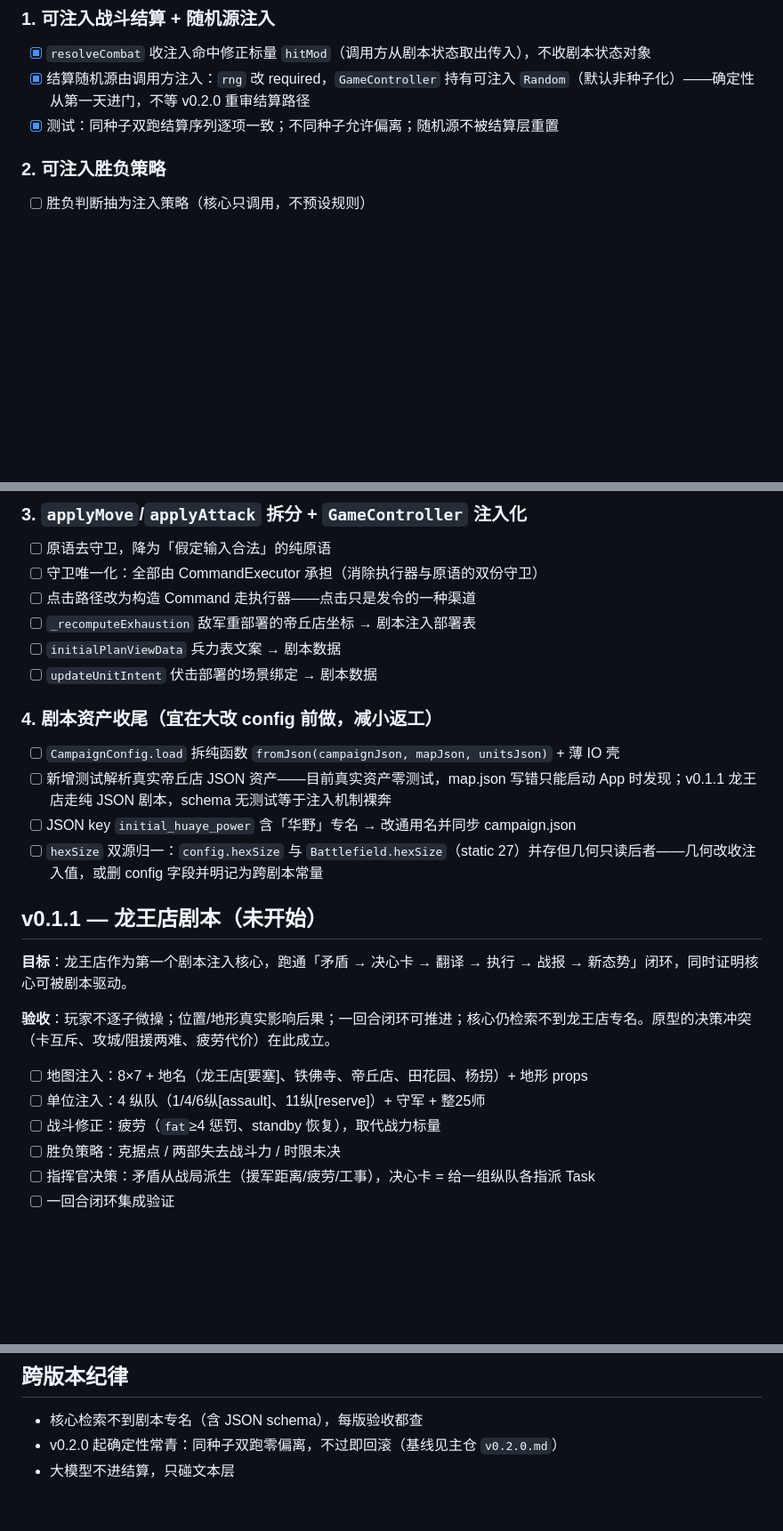
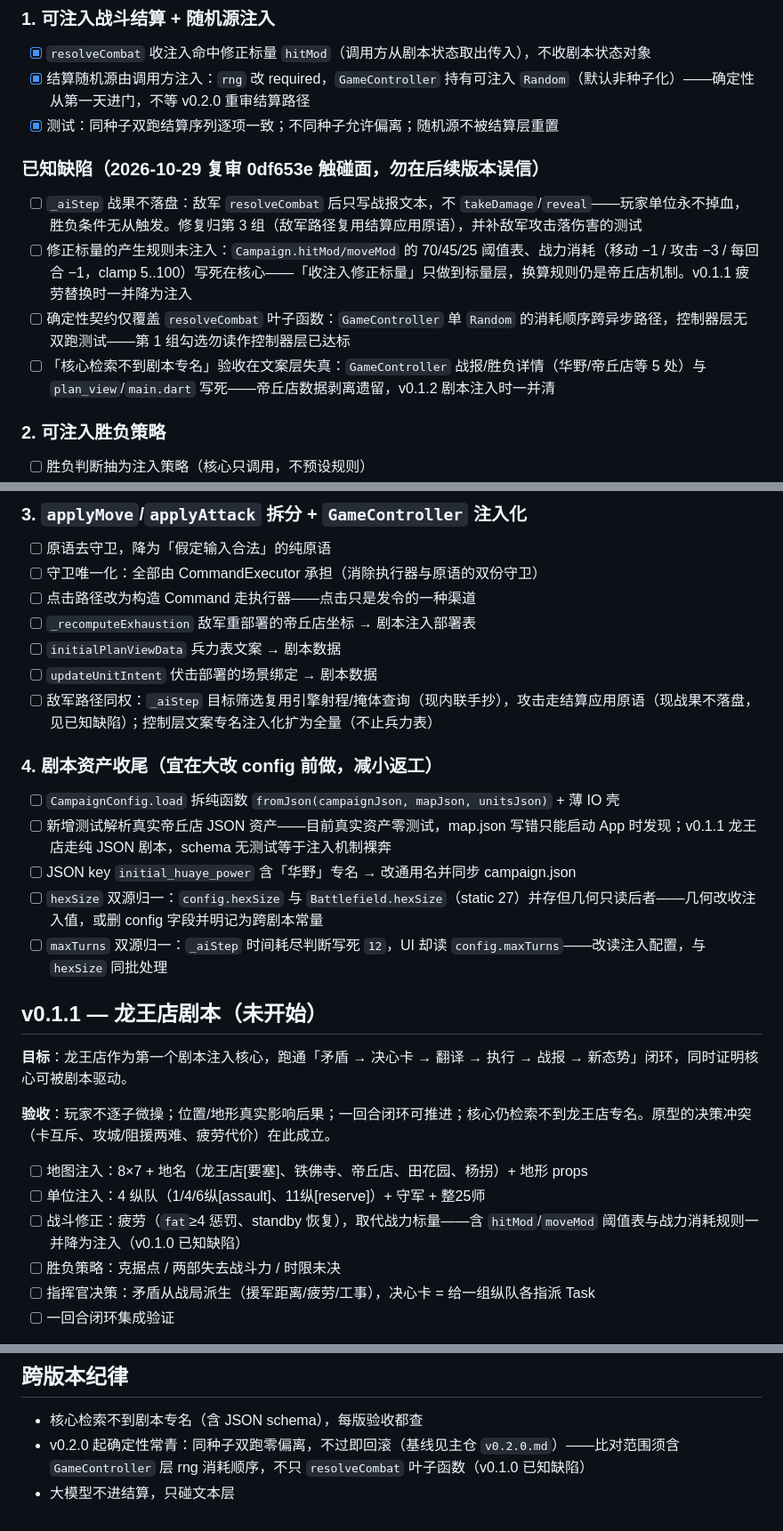
Before and after one commit to quanttide/qtgame-war, a Markdown page: src/studio/ROADMAP.md, 3 parts joined by grey strips. Shown at 89% size. Rendered like a GitHub page; blank space fills up the shorter version.

Commit message:
docs(studio): 复审缺陷落账 ROADMAP——已知缺陷4条+任务3/4/v0.1.1/跨版本纪律增补

```diff
--- a/src/studio/ROADMAP.md
+++ b/src/studio/ROADMAP.md
@@ -24,6 +24,13 @@
 - [x] 结算随机源由调用方注入：`rng` 改 required，`GameController` 持有可注入 `Random`（默认非种子化）——确定性从第一天进门，不等 v0.2.0 重审结算路径
 - [x] 测试：同种子双跑结算序列逐项一致；不同种子允许偏离；随机源不被结算层重置
 
+### 已知缺陷（2026-10-29 复审 0df653e 触碰面，勿在后续版本误信）
+
+- [ ] `_aiStep` 战果不落盘：敌军 `resolveCombat` 后只写战报文本，不 `takeDamage`/`reveal`——玩家单位永不掉血，胜负条件无从触发。修复归第 3 组（敌军路径复用结算应用原语），并补敌军攻击落伤害的测试
+- [ ] 修正标量的产生规则未注入：`Campaign.hitMod/moveMod` 的 70/45/25 阈值表、战力消耗（移动 −1 / 攻击 −3 / 每回合 −1，clamp 5..100）写死在核心——「收注入修正标量」只做到标量层，换算规则仍是帝丘店机制。v0.1.1 疲劳替换时一并降为注入
+- [ ] 确定性契约仅覆盖 `resolveCombat` 叶子函数：`GameController` 单 `Random` 的消耗顺序跨异步路径，控制器层无双跑测试——第 1 组勾选勿读作控制器层已达标
+- [ ] 「核心检索不到剧本专名」验收在文案层失真：`GameController` 战报/胜负详情（华野/帝丘店等 5 处）与 `plan_view`/`main.dart` 写死——帝丘店数据剥离遗留，v0.1.2 剧本注入时一并清
+
 ### 2. 可注入胜负策略
 
 - [ ] 胜负判断抽为注入策略（核心只调用，不预设规则）
@@ -37,6 +44,7 @@
 - [ ] `_recomputeExhaustion` 敌军重部署的帝丘店坐标 → 剧本注入部署表
 - [ ] `initialPlanViewData` 兵力表文案 → 剧本数据
 - [ ] `updateUnitIntent` 伏击部署的场景绑定 → 剧本数据
+- [ ] 敌军路径同权：`_aiStep` 目标筛选复用引擎射程/掩体查询（现内联手抄），攻击走结算应用原语（现战果不落盘，见已知缺陷）；控制层文案专名注入化扩为全量（不止兵力表）
 
 ### 4. 剧本资产收尾（宜在大改 config 前做，减小返工）
 
@@ -44,6 +52,7 @@
 - [ ] 新增测试解析真实帝丘店 JSON 资产——目前真实资产零测试，map.json 写错只能启动 App 时发现；v0.1.1 龙王店走纯 JSON 剧本，schema 无测试等于注入机制裸奔
 - [ ] JSON key `initial_huaye_power` 含「华野」专名 → 改通用名并同步 campaign.json
 - [ ] `hexSize` 双源归一：`config.hexSize` 与 `Battlefield.hexSize`（static 27）并存但几何只读后者——几何改收注入值，或删 config 字段并明记为跨剧本常量
+- [ ] `maxTurns` 双源归一：`_aiStep` 时间耗尽判断写死 `12`，UI 却读 `config.maxTurns`——改读注入配置，与 `hexSize` 同批处理
 
 ## v0.1.1 — 龙王店剧本（未开始）
 
@@ -53,7 +62,7 @@
 
 - [ ] 地图注入：8×7 + 地名（龙王店[要塞]、铁佛寺、帝丘店、田花园、杨拐）+ 地形 props
 - [ ] 单位注入：4 纵队（1/4/6纵[assault]、11纵[reserve]）+ 守军 + 整25师
-- [ ] 战斗修正：疲劳（`fat`≥4 惩罚、standby 恢复），取代战力标量
+- [ ] 战斗修正：疲劳（`fat`≥4 惩罚、standby 恢复），取代战力标量——含 `hitMod`/`moveMod` 阈值表与战力消耗规则一并降为注入（v0.1.0 已知缺陷）
 - [ ] 胜负策略：克据点 / 两部失去战斗力 / 时限未决
 - [ ] 指挥官决策：矛盾从战局派生（援军距离/疲劳/工事），决心卡 = 给一组纵队各指派 Task
 - [ ] 一回合闭环集成验证
@@ -87,5 +96,5 @@
 ## 跨版本纪律
 
 - 核心检索不到剧本专名（含 JSON schema），每版验收都查
-- v0.2.0 起确定性常青：同种子双跑零偏离，不过即回滚（基线见主仓 `v0.2.0.md`）
+- v0.2.0 起确定性常青：同种子双跑零偏离，不过即回滚（基线见主仓 `v0.2.0.md`）——比对范围须含 `GameController` 层 rng 消耗顺序，不只 `resolveCombat` 叶子函数（v0.1.0 已知缺陷）
 - 大模型不进结算，只碰文本层
```
